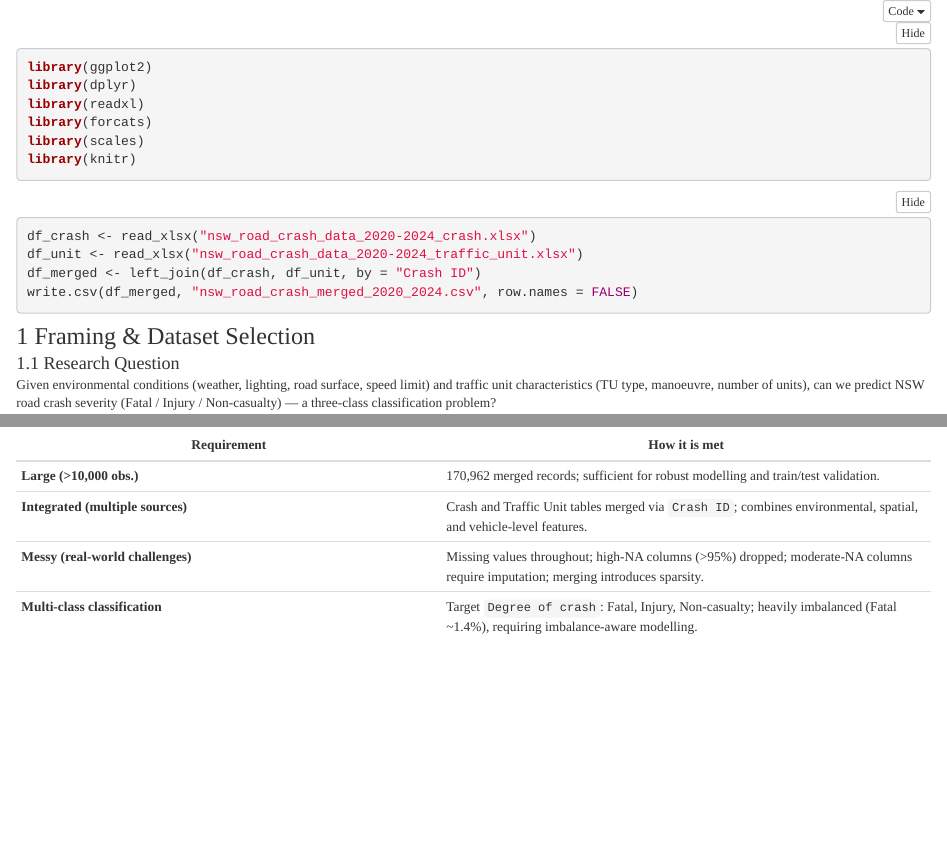
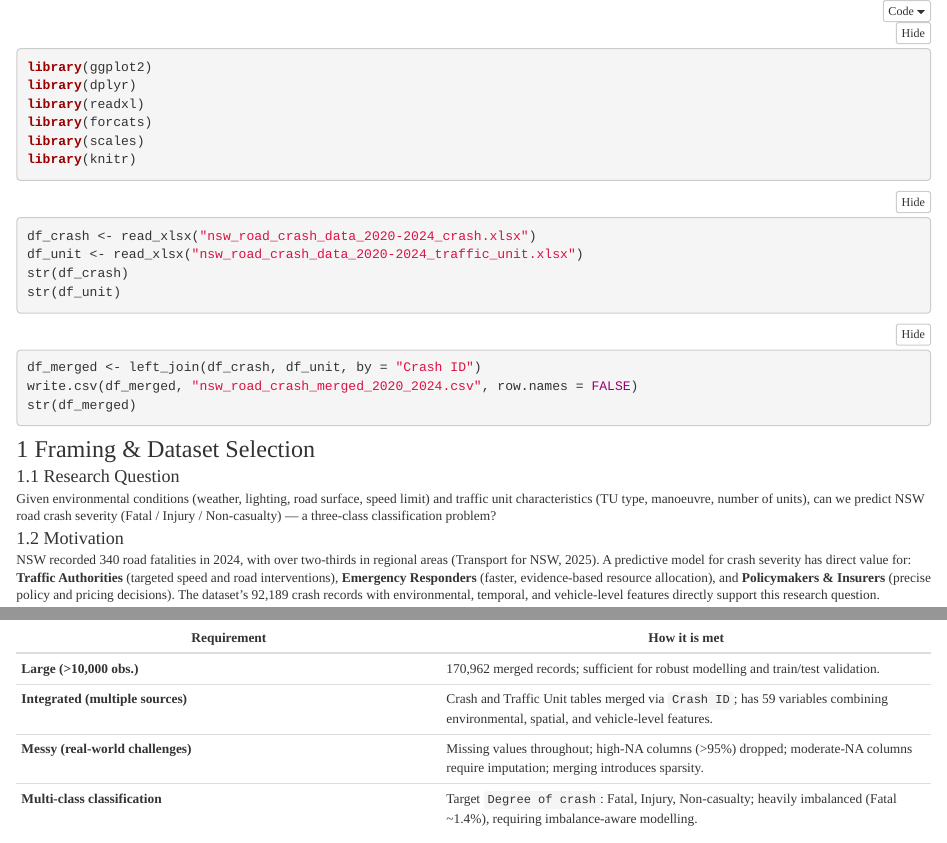
Before and after one commit to RobertF8201/STAT5003-W12G07, an R Markdown document (STAT5003_W12G07_A1.Rmd): the page in a window 1100 px wide, from its top, and a second part further down, joined at a grey line. The pictures show the output file STAT5003_W12G07_A1.html that the author committed with the source, opened offline; folded parts are opened.

Commit message:
minor corrections

````diff
--- a/STAT5003_W12G07_A1.Rmd
+++ b/STAT5003_W12G07_A1.Rmd
@@ -26,13 +26,17 @@
 ```
 
 
-```{r read merged dataset, message=FALSE, warning=FALSE}
+```{r read dataset, message=FALSE, warning=FALSE, results='hide'}
 df_crash <- read_xlsx("nsw_road_crash_data_2020-2024_crash.xlsx")
 df_unit <- read_xlsx("nsw_road_crash_data_2020-2024_traffic_unit.xlsx")
+str(df_crash)
+str(df_unit)
+```
+```{r read merged dataset, message=FALSE, warning=FALSE, results='hide'}
 df_merged <- left_join(df_crash, df_unit, by = "Crash ID")
 write.csv(df_merged, "nsw_road_crash_merged_2020_2024.csv", row.names = FALSE)
+str(df_merged)
 ```
-
 ### 1 Framing & Dataset Selection
 
 #### 1.1 Research Question
@@ -80,7 +84,7 @@
 | Requirement | How it is met |
 |-------------|---------------|
 | **Large (>10,000 obs.)** | 170,962 merged records; sufficient for robust modelling and train/test validation. |
-| **Integrated (multiple sources)** | Crash and Traffic Unit tables merged via `Crash ID`; combines environmental, spatial, and vehicle-level features. |
+| **Integrated (multiple sources)** | Crash and Traffic Unit tables merged via `Crash ID`; has 59 variables combining environmental, spatial, and vehicle-level features. |
 | **Messy (real-world challenges)** | Missing values throughout; high-NA columns (>95%) dropped; moderate-NA columns require imputation; merging introduces sparsity. |
 | **Multi-class classification** | Target `Degree of crash`: Fatal, Injury, Non-casualty; heavily imbalanced (Fatal ~1.4%), requiring imbalance-aware modelling. |
 
````
Also changed, not shown: STAT5003_W12G07_A1.html, STAT5003_W12G07_A1.Rmd (6 more changed lines).
